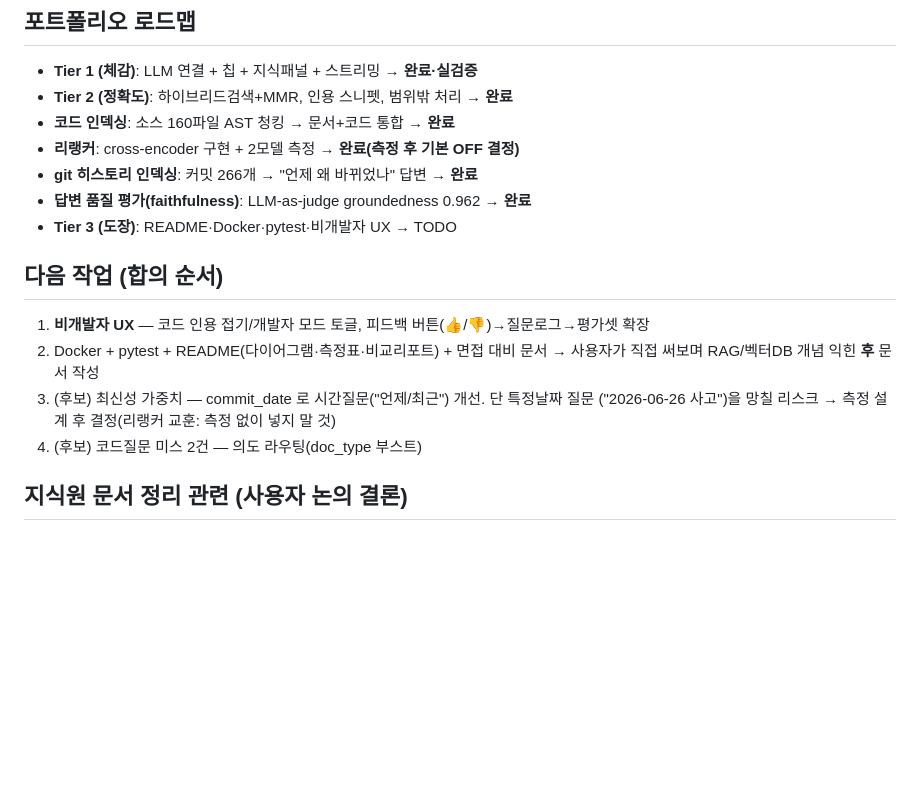
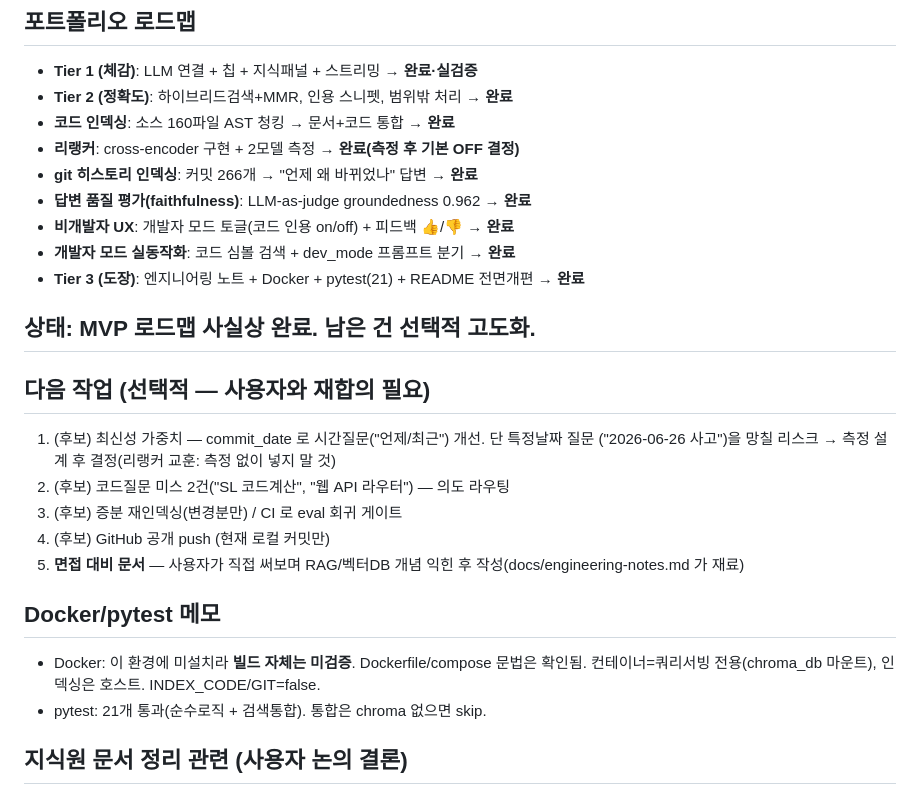
Before and after one commit to ae-GYEONGWON/codebase-rag-assistant, a Markdown page: .claude/memory/progress.md, the part around the change. Rendered like a GitHub page; blank space fills up the shorter version.

Commit message:
docs: handoff 갱신 — 비개발자UX·엔지니어링노트·Docker·pytest·README 완료 반영
Co-Authored-By: Claude Opus 4.8 (1M context) <noreply@anthropic.com>

```diff
--- a/.claude/memory/progress.md
+++ b/.claude/memory/progress.md
@@ -14,15 +14,24 @@
 - **리랭커**: cross-encoder 구현 + 2모델 측정 → **완료(측정 후 기본 OFF 결정)**
 - **git 히스토리 인덱싱**: 커밋 266개 → "언제 왜 바뀌었나" 답변 → **완료**
 - **답변 품질 평가(faithfulness)**: LLM-as-judge groundedness 0.962 → **완료**
-- **Tier 3 (도장)**: README·Docker·pytest·비개발자 UX → TODO
+- **비개발자 UX**: 개발자 모드 토글(코드 인용 on/off) + 피드백 👍/👎 → **완료**
+- **개발자 모드 실동작화**: 코드 심볼 검색 + dev_mode 프롬프트 분기 → **완료**
+- **Tier 3 (도장)**: 엔지니어링 노트 + Docker + pytest(21) + README 전면개편 → **완료**
 
-## 다음 작업 (합의 순서)
-1. **비개발자 UX** — 코드 인용 접기/개발자 모드 토글, 피드백 버튼(👍/👎)→질문로그→평가셋 확장
-2. Docker + pytest + README(다이어그램·측정표·비교리포트) + 면접 대비 문서
-   → 사용자가 직접 써보며 RAG/벡터DB 개념 익힌 **후** 문서 작성
-3. (후보) 최신성 가중치 — commit_date 로 시간질문("언제/최근") 개선. 단 특정날짜 질문
+## 상태: MVP 로드맵 사실상 완료. 남은 건 선택적 고도화.
+
+## 다음 작업 (선택적 — 사용자와 재합의 필요)
+1. (후보) 최신성 가중치 — commit_date 로 시간질문("언제/최근") 개선. 단 특정날짜 질문
    ("2026-06-26 사고")을 망칠 리스크 → 측정 설계 후 결정(리랭커 교훈: 측정 없이 넣지 말 것)
-4. (후보) 코드질문 미스 2건 — 의도 라우팅(doc_type 부스트)
+2. (후보) 코드질문 미스 2건("SL 코드계산", "웹 API 라우터") — 의도 라우팅
+3. (후보) 증분 재인덱싱(변경분만) / CI 로 eval 회귀 게이트
+4. (후보) GitHub 공개 push (현재 로컬 커밋만)
+5. **면접 대비 문서** — 사용자가 직접 써보며 RAG/벡터DB 개념 익힌 후 작성(docs/engineering-notes.md 가 재료)
+
+## Docker/pytest 메모
+- Docker: 이 환경에 미설치라 **빌드 자체는 미검증**. Dockerfile/compose 문법은 확인됨.
+  컨테이너=쿼리서빙 전용(chroma_db 마운트), 인덱싱은 호스트. INDEX_CODE/GIT=false.
+- pytest: 21개 통과(순수로직 + 검색통합). 통합은 chroma 없으면 skip.
 
 ## 지식원 문서 정리 관련 (사용자 논의 결론)
 - **챗봇용으로 문서를 다듬지 말 것**. 깨끗한 코퍼스는 오히려 경쟁력↓("정리돼야 동작하는 시스템"으로 보임).
```
